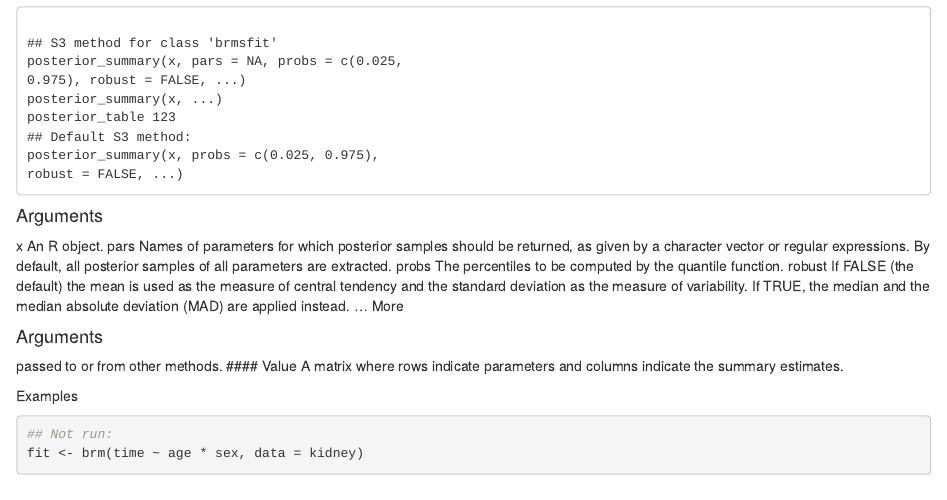
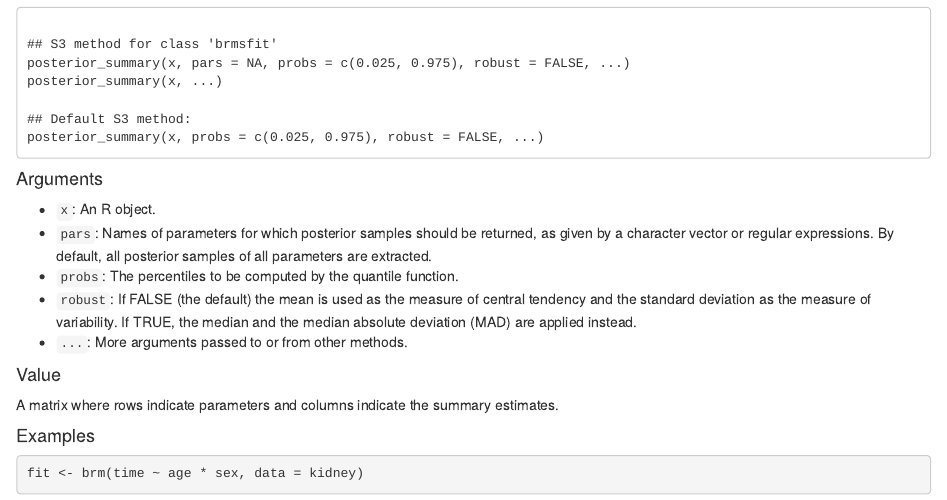
Before and after one commit to DragonflyStats/FloodHydro, an R Markdown document (posterior_summary.brmsfit.Rmd): the page in a window 1100 px wide, from 70 px down before the commit and from 180 px down after it, so that both start at the same text. Rendered offline with R 4.5, knitr and Pandoc, with nearby package versions; some code elsewhere in the file could not run offline.

Commit message:
Update posterior_summary.brmsfit.Rmd

````diff
--- a/posterior_summary.brmsfit.Rmd
+++ b/posterior_summary.brmsfit.Rmd
@@ -13,27 +14,24 @@ posterior_summary(x, pars = NA, probs = c(0.025,
 posterior_summary(x, ...)
-posterior_table 123
+
 ## Default S3 method:
-posterior_summary(x, probs = c(0.025, 0.975),
-robust = FALSE, ...)
+posterior_summary(x, probs = c(0.025, 0.975), robust = FALSE, ...)
 </code></pre>
+
 #### Arguments
 
-x An R object.
-pars Names of parameters for which posterior samples should be returned, as given
-by a character vector or regular expressions. By default, all posterior samples of
-all parameters are extracted.
-probs The percentiles to be computed by the quantile function.
-robust If FALSE (the default) the mean is used as the measure of central tendency and
-the standard deviation as the measure of variability. If TRUE, the median and the
-median absolute deviation (MAD) are applied instead.
-... More </code></pre>
-#### Arguments
- passed to or from other methods.
+* ``x``: An R object.
+* ``pars``: Names of parameters for which posterior samples should be returned, as given by a character vector or regular expressions. By default, all posterior samples of all parameters are extracted.
+* ``probs``: The percentiles to be computed by the quantile function.
+* ``robust``: If FALSE (the default) the mean is used as the measure of central tendency and the standard deviation as the measure of variability. If TRUE, the median and the median absolute deviation (MAD) are applied instead.
+* ``...``: More arguments  passed to or from other methods.
+
 #### Value
+
 A matrix where rows indicate parameters and columns indicate the summary estimates.
 
-Examples
+
+#### Examples
 ```{r}
-## Not run:
+
 fit <- brm(time ~ age * sex, data = kidney)
 posterior_summary(fit)
````
Also changed, not shown: posterior_summary.brmsfit.Rmd (13 more changed lines).
